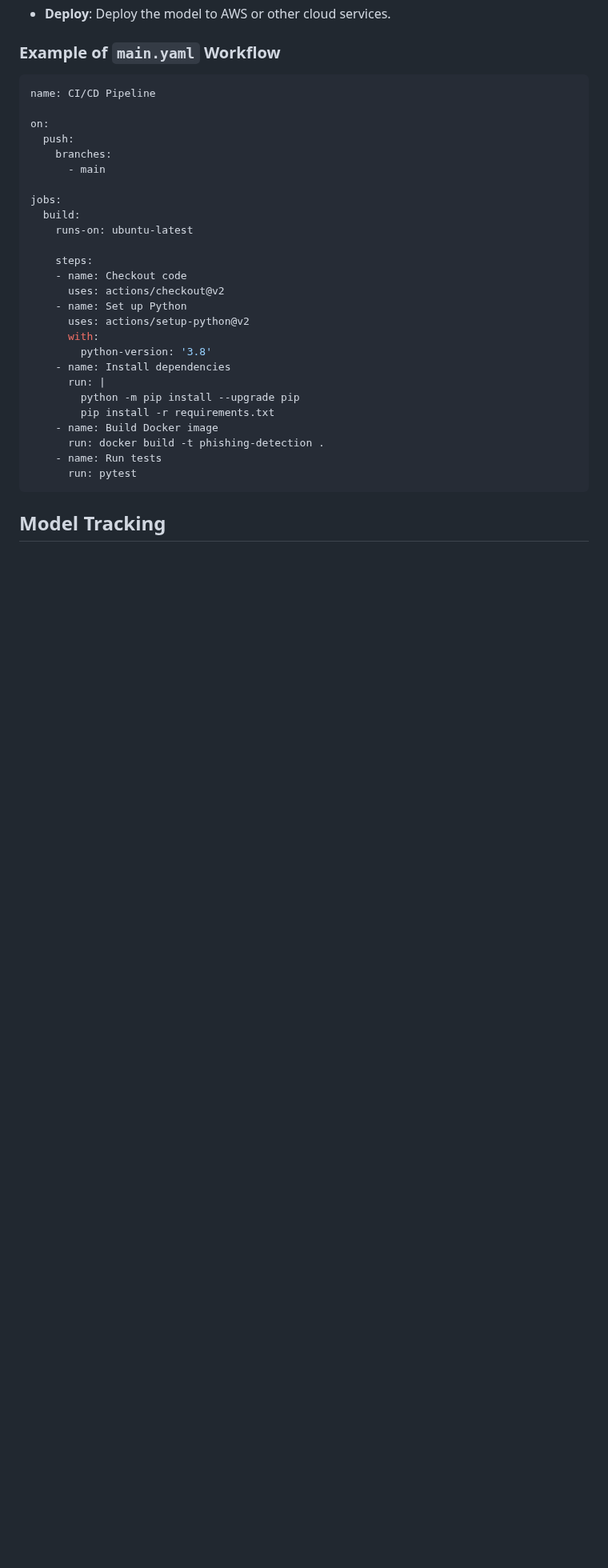
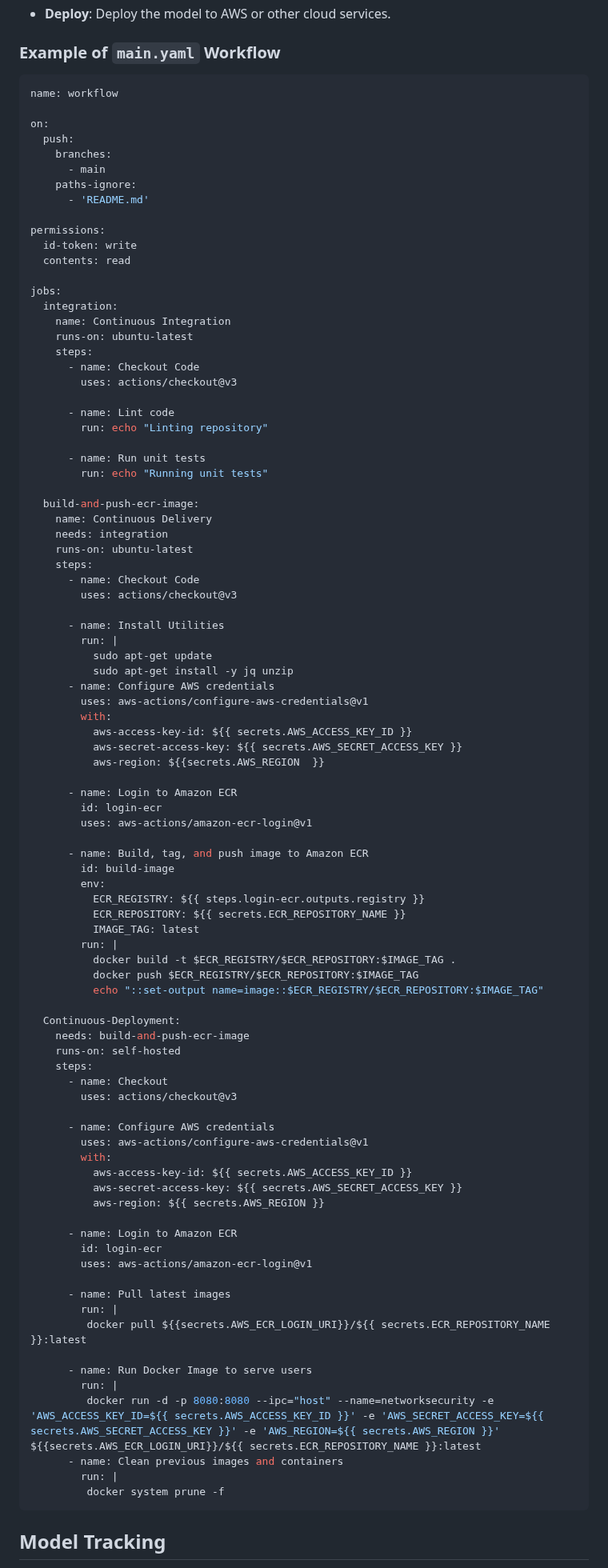
Before and after one commit to HarshavardhanKurtkoti/Phising_Domain_Detection, a Markdown page: README.md, the part around one of its changes. Shown at 80% size. Drawn GitHub-style; blank space fills up the shorter version.

````diff
--- a/README.md
+++ b/README.md
@@ -127,32 +134,95 @@ Key stages of the pipeline:
 ### Example of `main.yaml` Workflow
 
 ```yaml
-name: CI/CD Pipeline
+name: workflow
 
 on:
   push:
     branches:
       - main
+    paths-ignore:
+      - 'README.md'
+
+permissions:
+  id-token: write
+  contents: read
 
 jobs:
-  build:
+  integration:
+    name: Continuous Integration
     runs-on: ubuntu-latest
+    steps:
+      - name: Checkout Code
+        uses: actions/checkout@v3
 
+      - name: Lint code
+        run: echo "Linting repository"
+
+      - name: Run unit tests
+        run: echo "Running unit tests"
+
+  build-and-push-ecr-image:
+    name: Continuous Delivery
+    needs: integration
+    runs-on: ubuntu-latest
     steps:
-    - name: Checkout code
-      uses: actions/checkout@v2
-    - name: Set up Python
-      uses: actions/setup-python@v2
-      with:
-        python-version: '3.8'
-    - name: Install dependencies
-      run: |
-        python -m pip install --upgrade pip
-        pip install -r requirements.txt
-    - name: Build Docker image
-      run: docker build -t phishing-detection .
-    - name: Run tests
-      run: pytest
+      - name: Checkout Code
+        uses: actions/checkout@v3
+
+      - name: Install Utilities
+        run: |
+          sudo apt-get update
+          sudo apt-get install -y jq unzip
+      - name: Configure AWS credentials
+        uses: aws-actions/configure-aws-credentials@v1
+        with:
+          aws-access-key-id: ${{ secrets.AWS_ACCESS_KEY_ID }}
+          aws-secret-access-key: ${{ secrets.AWS_SECRET_ACCESS_KEY }}
+          aws-region: ${{secrets.AWS_REGION  }}
+
+      - name: Login to Amazon ECR
+        id: login-ecr
+        uses: aws-actions/amazon-ecr-login@v1
+
+      - name: Build, tag, and push image to Amazon ECR
+        id: build-image
+        env:
+          ECR_REGISTRY: ${{ steps.login-ecr.outputs.registry }}
+          ECR_REPOSITORY: ${{ secrets.ECR_REPOSITORY_NAME }}
+          IMAGE_TAG: latest
+        run: |
+          docker build -t $ECR_REGISTRY/$ECR_REPOSITORY:$IMAGE_TAG .
+          docker push $ECR_REGISTRY/$ECR_REPOSITORY:$IMAGE_TAG
+          echo "::set-output name=image::$ECR_REGISTRY/$ECR_REPOSITORY:$IMAGE_TAG"
+
+  Continuous-Deployment:
+    needs: build-and-push-ecr-image
+    runs-on: self-hosted
+    steps:
+      - name: Checkout
+        uses: actions/checkout@v3
+
+      - name: Configure AWS credentials
+        uses: aws-actions/configure-aws-credentials@v1
+        with:
+          aws-access-key-id: ${{ secrets.AWS_ACCESS_KEY_ID }}
+          aws-secret-access-key: ${{ secrets.AWS_SECRET_ACCESS_KEY }}
+          aws-region: ${{ secrets.AWS_REGION }}
+
+      - name: Login to Amazon ECR
+        id: login-ecr
+        uses: aws-actions/amazon-ecr-login@v1
+
+      - name: Pull latest images
+        run: |
+         docker pull ${{secrets.AWS_ECR_LOGIN_URI}}/${{ secrets.ECR_REPOSITORY_NAME }}:latest
+
+      - name: Run Docker Image to serve users
+        run: |
+         docker run -d -p 8080:8080 --ipc="host" --name=networksecurity -e 'AWS_ACCESS_KEY_ID=${{ secrets.AWS_ACCESS_KEY_ID }}' -e 'AWS_SECRET_ACCESS_KEY=${{ secrets.AWS_SECRET_ACCESS_KEY }}' -e 'AWS_REGION=${{ secrets.AWS_REGION }}'  ${{secrets.AWS_ECR_LOGIN_URI}}/${{ secrets.ECR_REPOSITORY_NAME }}:latest
+      - name: Clean previous images and containers
+        run: |
+         docker system prune -f
 ```
 
 ## Model Tracking
````
Also changed, not shown: other parts of README.md (+22 -7 lines).
